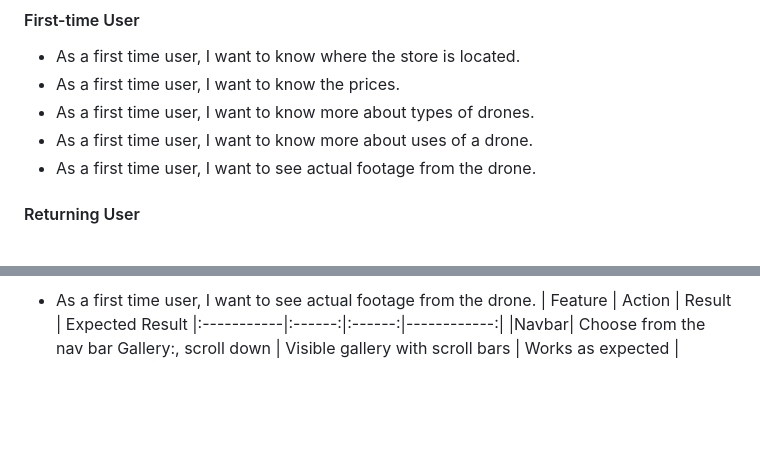
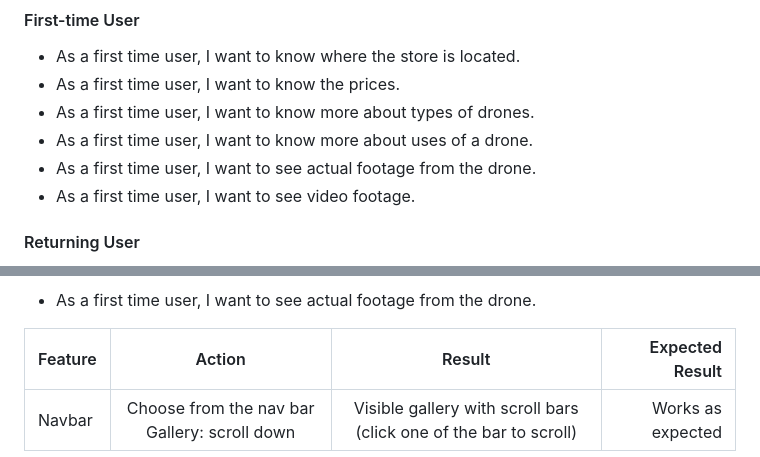
Before and after one commit to GrzegorzStary/MILESTONE-1, a Markdown page: README.md, 2 parts joined by grey strips. GitHub-like rendering; blank space fills up the shorter version.

Commit message:
UPDATE: First time user experience added (complete)

```diff
--- a/README.md
+++ b/README.md
@@ -76,6 +76,7 @@
 - As a first time user, I want to know more about types of drones.
 - As a first time user, I want to know more about uses of a drone.
 - As a first time user, I want to see actual footage from the drone.
+- As a first time user, I want to see video footage.
 
 #### Returning User
 - As a returning user, I want to see the location.
@@ -318,6 +322,7 @@ The website was tested on following browsers:
 
 - As a first time user, I want to see actual footage from the drone.
+
 | Feature | Action | Result | Expected Result
 |:-----------|:------:|:------:|------------:|
-|Navbar| Choose from the nav bar Gallery:, scroll down | Visible gallery with scroll bars | Works as expected |
+|Navbar | Choose from the nav bar Gallery: scroll down | Visible gallery with scroll bars (click one of the bar to scroll) | Works as expected | |
 
```
Also changed, not shown: other parts of README.md (+30 -2 lines).
